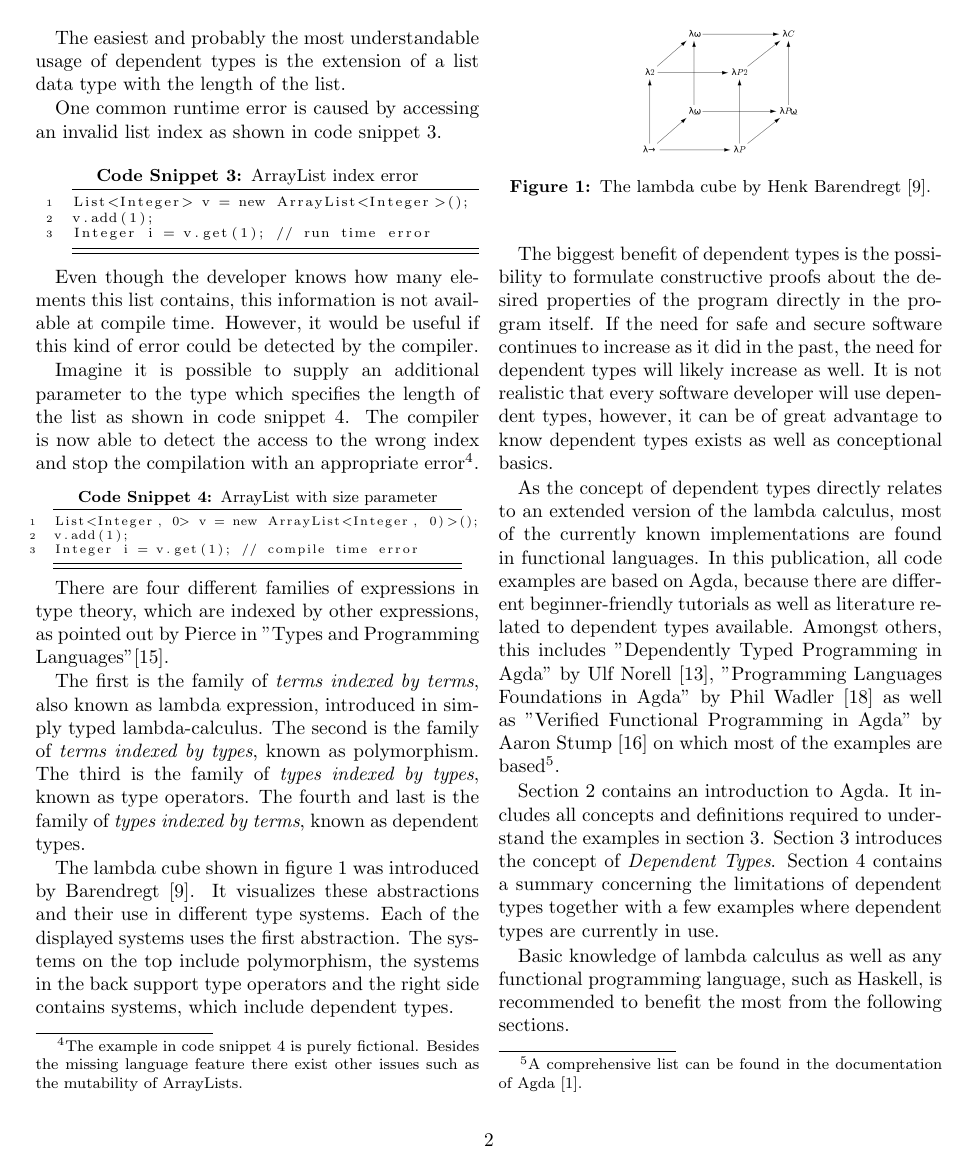
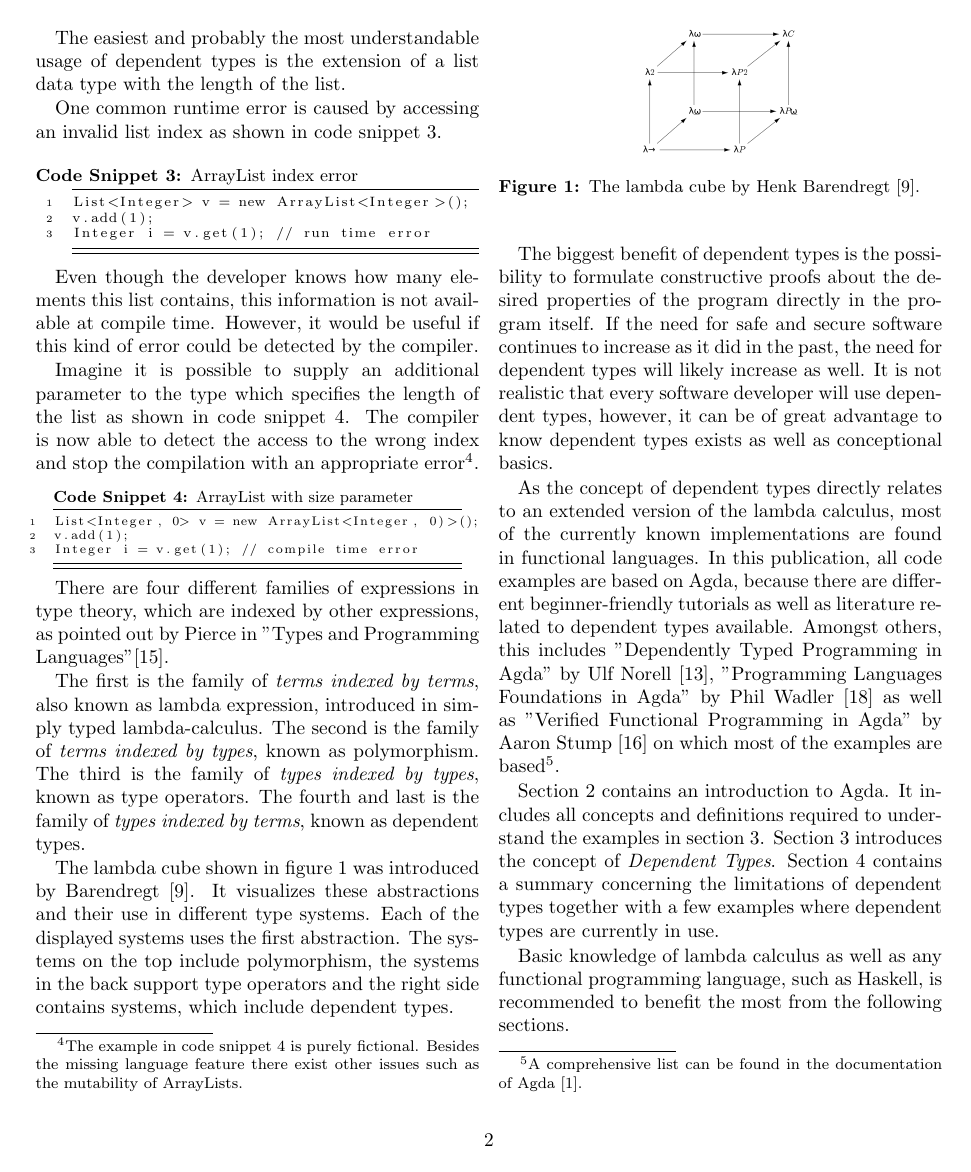
Before and after one commit to MatthiasGabriel/SemProgAnTr_FS20, a LaTeX paper (seminar.tex): page 2 of 12. Compiled offline with pdfLaTeX.

Commit message:
change alignment of captions

```diff
--- a/seminar.tex
+++ b/seminar.tex
@@ -6,7 +6,7 @@
 
 \usepackage{color}
 \usepackage{listings}
-\usepackage[font=small,labelfont=bf]{caption}
+\usepackage[font=small,labelfont=bf, singlelinecheck=off]{caption}
 \usepackage[affil-it]{authblk} % Affilation
 \usepackage{float}
 \usepackage{amssymb}
```
